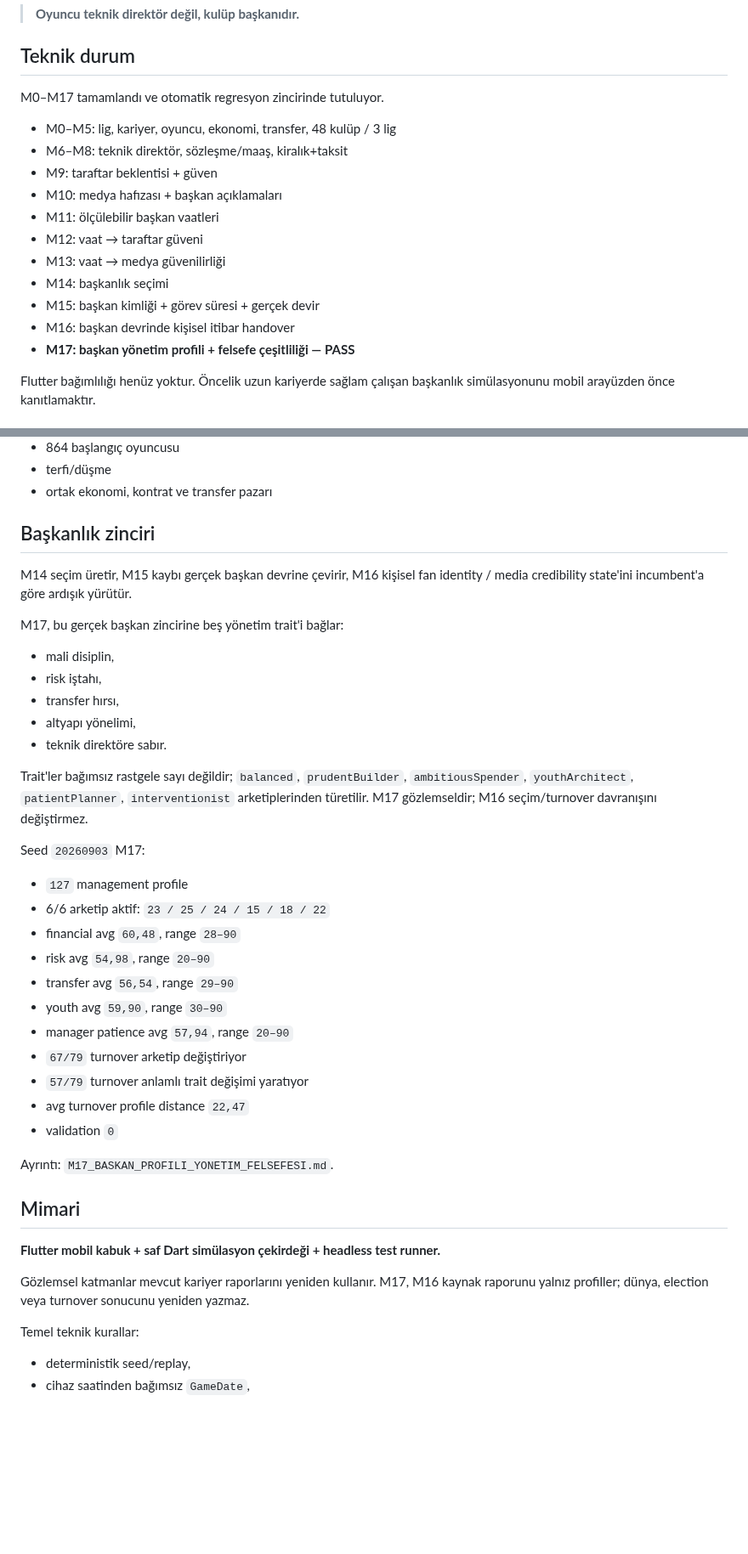
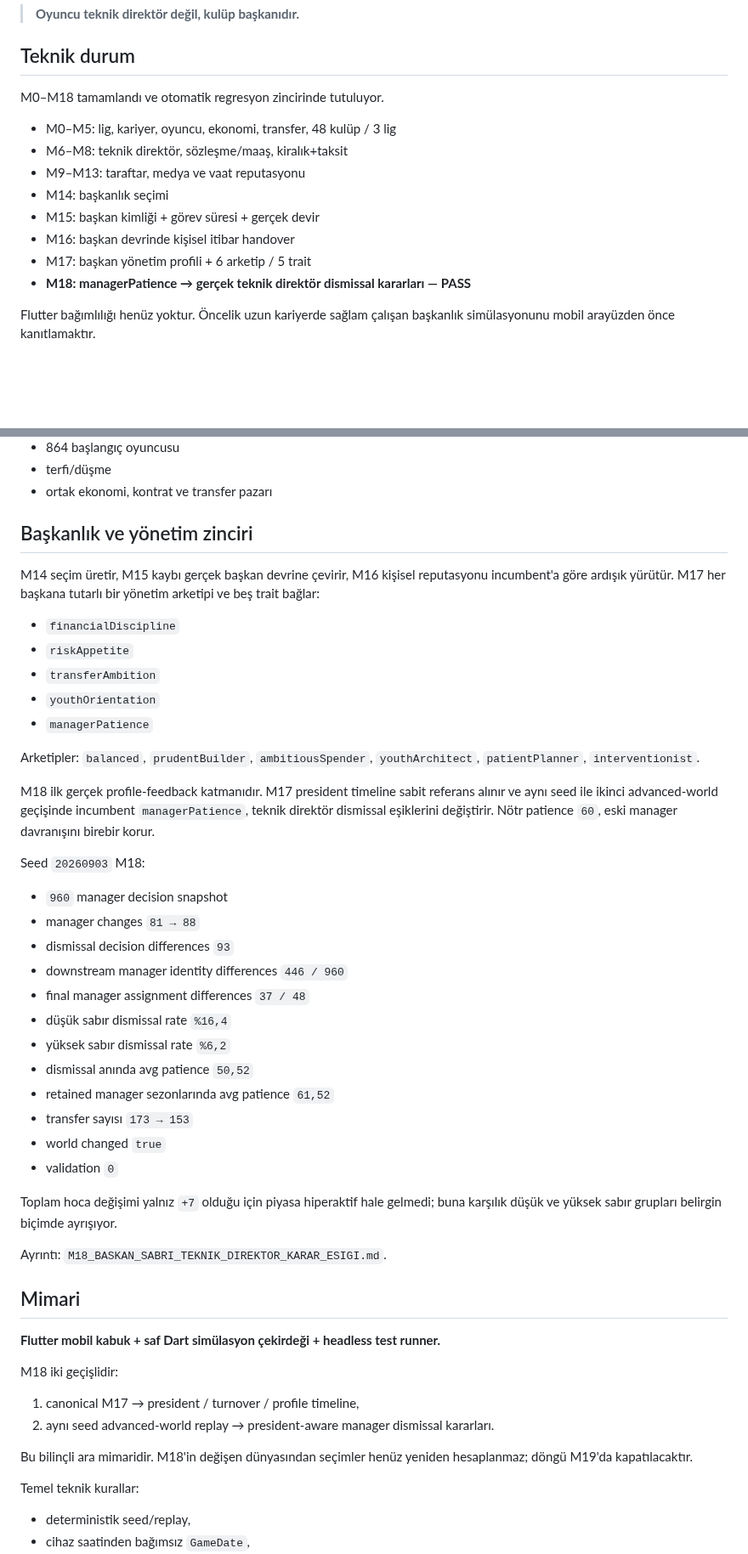
Before and after one commit to ZMilaStudio/futbol-baskanlik-simulatoru, a Markdown page: README.md, 2 parts joined by grey strips. Shown at 85% size. Rendered like a GitHub page; blank space fills up the shorter version.

Commit message:
M18: update README for accepted manager patience feedback

```diff
--- a/README.md
+++ b/README.md
@@ -6,19 +6,16 @@ ZMila Studio için geliştirilen deterministik, UI'dan bağımsız Dart futbol k
 
 ## Teknik durum
 
-M0–M17 tamamlandı ve otomatik regresyon zincirinde tutuluyor.
+M0–M18 tamamlandı ve otomatik regresyon zincirinde tutuluyor.
 
 - M0–M5: lig, kariyer, oyuncu, ekonomi, transfer, 48 kulüp / 3 lig
 - M6–M8: teknik direktör, sözleşme/maaş, kiralık+taksit
-- M9: taraftar beklentisi + güven
-- M10: medya hafızası + başkan açıklamaları
-- M11: ölçülebilir başkan vaatleri
-- M12: vaat → taraftar güveni
-- M13: vaat → medya güvenilirliği
+- M9–M13: taraftar, medya ve vaat reputasyonu
 - M14: başkanlık seçimi
 - M15: başkan kimliği + görev süresi + gerçek devir
 - M16: başkan devrinde kişisel itibar handover
-- **M17: başkan yönetim profili + felsefe çeşitliliği — PASS**
+- M17: başkan yönetim profili + 6 arketip / 5 trait
+- **M18: managerPatience → gerçek teknik direktör dismissal kararları — PASS**
 
 Flutter bağımlılığı henüz yoktur. Öncelik uzun kariyerde sağlam çalışan başkanlık simülasyonunu mobil arayüzden önce kanıtlamaktır.
 
@@ -32,41 +29,49 @@ Flutter bağımlılığı henüz yoktur. Öncelik uzun kariyerde sağlam çalı
 - terfi/düşme
 - ortak ekonomi, kontrat ve transfer pazarı
 
-## Başkanlık zinciri
+## Başkanlık ve yönetim zinciri
 
-M14 seçim üretir, M15 kaybı gerçek başkan devrine çevirir, M16 kişisel fan identity / media credibility state'ini incumbent'a göre ardışık yürütür.
+M14 seçim üretir, M15 kaybı gerçek başkan devrine çevirir, M16 kişisel reputasyonu incumbent'a göre ardışık yürütür. M17 her başkana tutarlı bir yönetim arketipi ve beş trait bağlar:
 
-M17, bu gerçek başkan zincirine beş yönetim trait'i bağlar:
+- `financialDiscipline`
+- `riskAppetite`
+- `transferAmbition`
+- `youthOrientation`
+- `managerPatience`
 
-- mali disiplin,
-- risk iştahı,
-- transfer hırsı,
-- altyapı yönelimi,
-- teknik direktöre sabır.
+Arketipler: `balanced`, `prudentBuilder`, `ambitiousSpender`, `youthArchitect`, `patientPlanner`, `interventionist`.
 
-Trait'ler bağımsız rastgele sayı değildir; `balanced`, `prudentBuilder`, `ambitiousSpender`, `youthArchitect`, `patientPlanner`, `interventionist` arketiplerinden türetilir. M17 gözlemseldir; M16 seçim/turnover davranışını değiştirmez.
+M18 ilk gerçek profile-feedback katmanıdır. M17 president timeline sabit referans alınır ve aynı seed ile ikinci advanced-world geçişinde incumbent `managerPatience`, teknik direktör dismissal eşiklerini değiştirir. Nötr patience `60`, eski manager davranışını birebir korur.
 
-Seed `20260903` M17:
+Seed `20260903` M18:
 
-- `127` management profile
-- 6/6 arketip aktif: `23 / 25 / 24 / 15 / 18 / 22`
-- financial avg `60,48`, range `28–90`
-- risk avg `54,98`, range `20–90`
-- transfer avg `56,54`, range `29–90`
-- youth avg `59,90`, range `30–90`
-- manager patience avg `57,94`, range `20–90`
-- `67/79` turnover arketip değiştiriyor
-- `57/79` turnover anlamlı trait değişimi yaratıyor
-- avg turnover profile distance `22,47`
+- `960` manager decision snapshot
+- manager changes `81 → 88`
+- dismissal decision differences `93`
+- downstream manager identity differences `446 / 960`
+- final manager assignment differences `37 / 48`
+- düşük sabır dismissal rate `%16,4`
+- yüksek sabır dismissal rate `%6,2`
+- dismissal anında avg patience `50,52`
+- retained manager sezonlarında avg patience `61,52`
+- transfer sayısı `173 → 153`
+- world changed `true`
 - validation `0`
 
-Ayrıntı: `M17_BASKAN_PROFILI_YONETIM_FELSEFESI.md`.
+Toplam hoca değişimi yalnız `+7` olduğu için piyasa hiperaktif hale gelmedi; buna karşılık düşük ve yüksek sabır grupları belirgin biçimde ayrışıyor.
+
+Ayrıntı: `M18_BASKAN_SABRI_TEKNIK_DIREKTOR_KARAR_ESIGI.md`.
 
 ## Mimari
 
 **Flutter mobil kabuk + saf Dart simülasyon çekirdeği + headless test runner.**
 
-Gözlemsel katmanlar mevcut kariyer raporlarını yeniden kullanır. M17, M16 kaynak raporunu yalnız profiller; dünya, election veya turnover sonucunu yeniden yazmaz.
+M18 iki geçişlidir:
+
+1. canonical M17 → president / turnover / profile timeline,
+2. aynı seed advanced-world replay → president-aware manager dismissal kararları.
+
+Bu bilinçli ara mimaridir. M18'in değişen dünyasından seçimler henüz yeniden hesaplanmaz; döngü M19'da kapatılacaktır.
 
 Temel teknik kurallar:
 
```
Also changed, not shown: other parts of README.md (+4 -3 lines).
